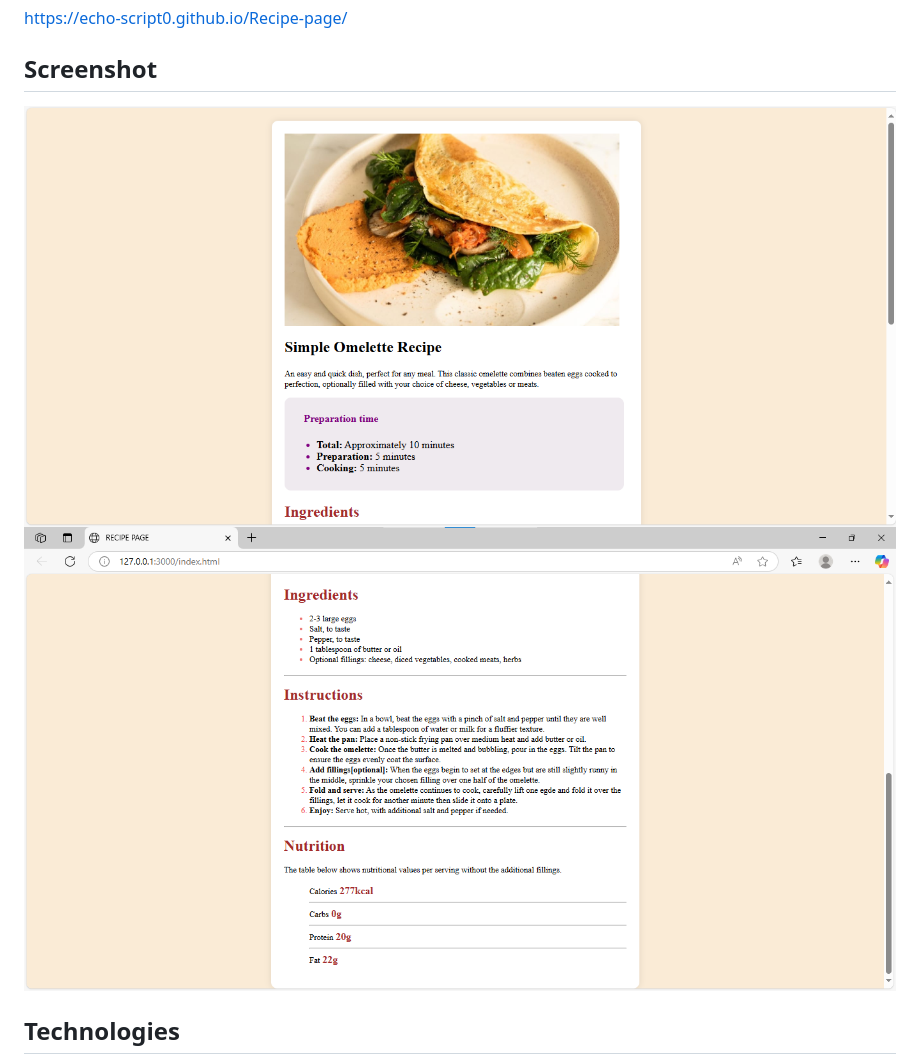
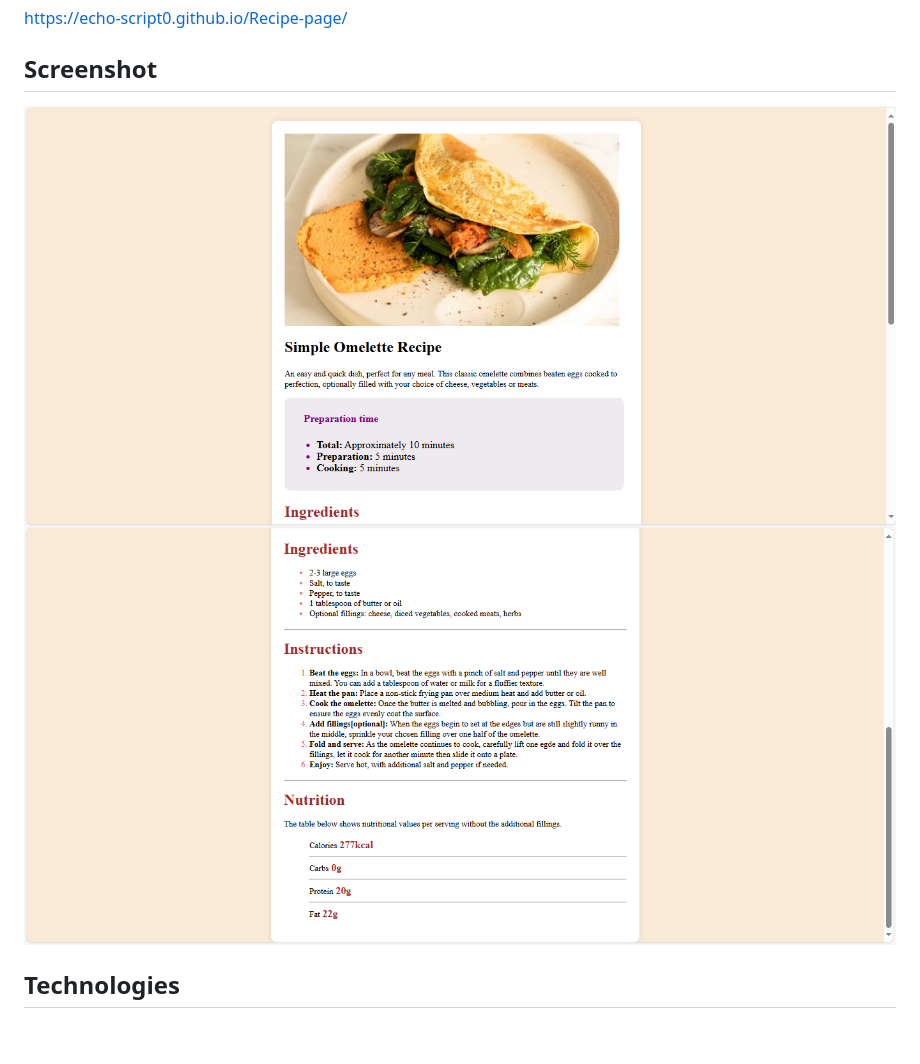
Before and after one commit to echo-script0/Recipe-page, a Markdown page: README.md, the part around the change. Rendered like a GitHub page; pictures changed too: image.png, screenshot.png; blank space fills up the shorter version.

Commit message:
Updated screenshot for README file

```diff
--- a/README.md
+++ b/README.md
@@ -12,8 +12,8 @@ This project displays a basic omelette recipe with preparation time, ingredients
 https://echo-script0.github.io/Recipe-page/
 
 ## Screenshot
-![Preview](image.png)
-![Preview 2](screenshot.png)
+![Preview](screenshot.png)
+![Preview 2](image.png)
 
 ## Technologies
 - HTML 5
```
